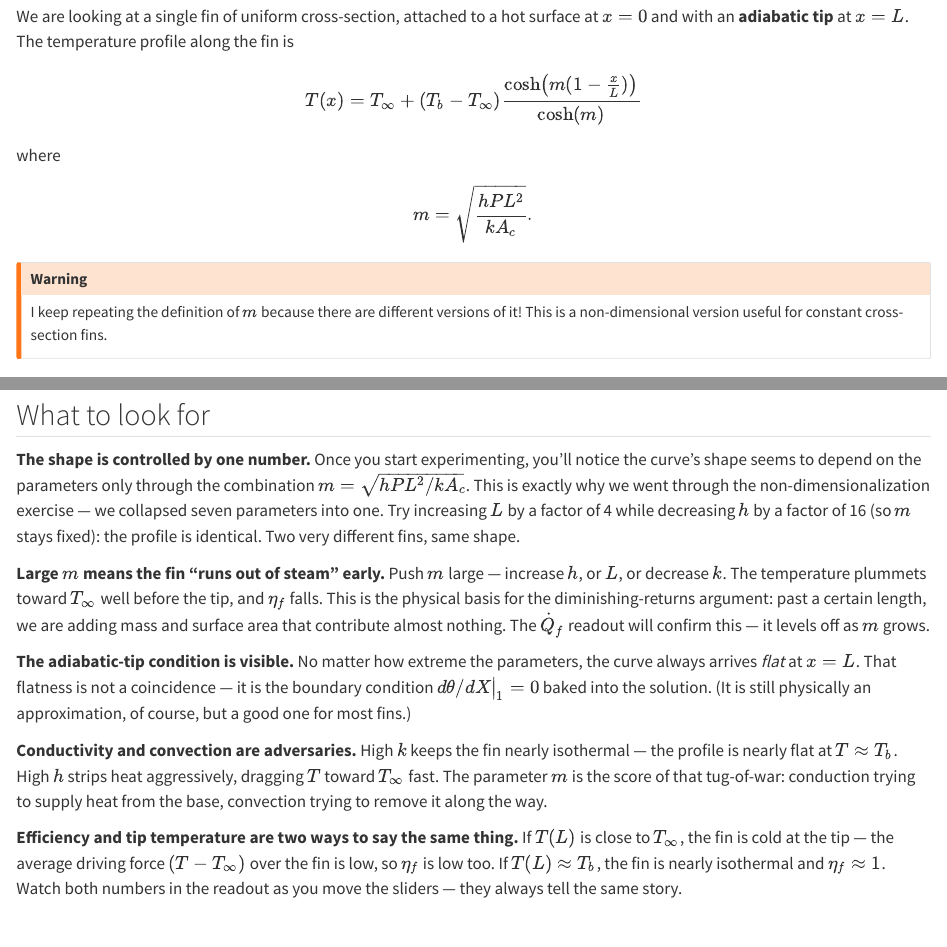
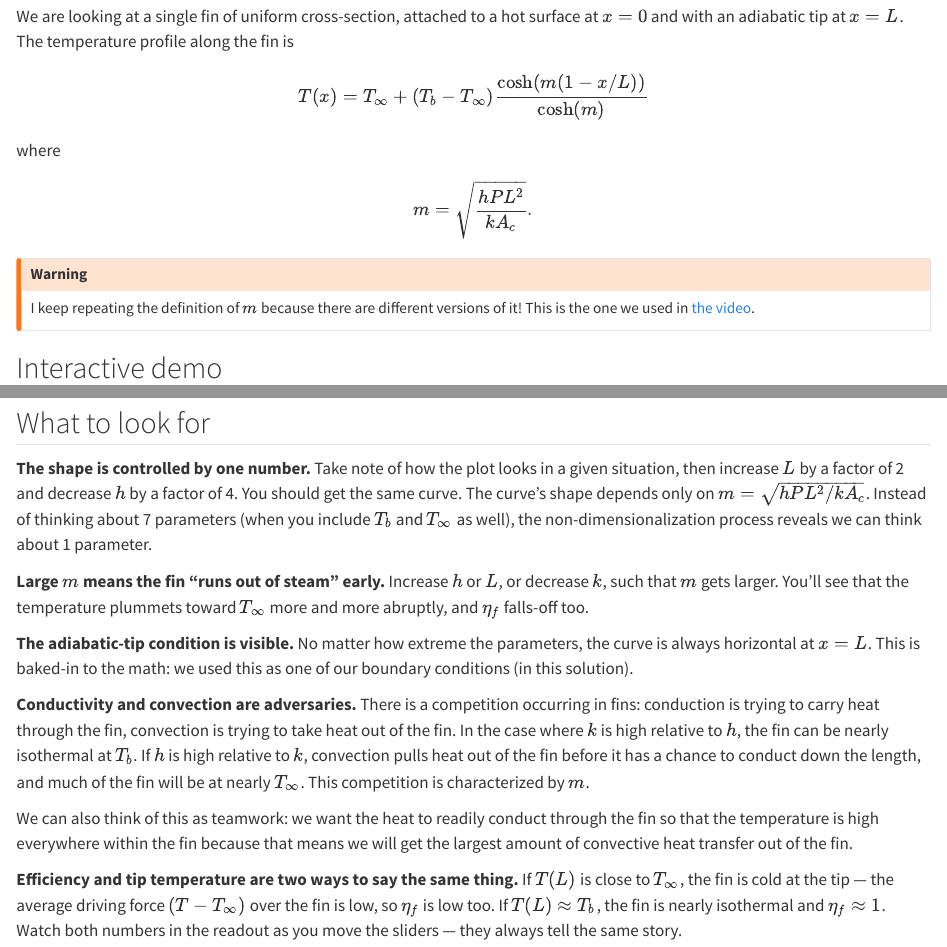
Before and after one commit to jeremy-koch/MCEN3022, a Quarto document (demos/fin_demo.qmd): the page in a window 1100 px wide, from 120 px down, and a second part further down, joined at a grey line. Rendered offline with R 4.5, knitr and Pandoc in place of Quarto, with nearby package versions.

Commit message:
editing demo

```diff
--- a/demos/fin_demo.qmd
+++ b/demos/fin_demo.qmd
@@ -2,6 +2,6 @@
 
 ## Setup
 
-We are looking at a single fin of uniform cross-section, attached to a hot surface at $x = 0$ and with an **adiabatic tip** at $x = L$. The temperature profile along the fin is
+We are looking at a single fin of uniform cross-section, attached to a hot surface at $x = 0$ and with an adiabatic tip at $x = L$. The temperature profile along the fin is
 
 $$
@@ -15,7 +15,7 @@
 $$
 
 ::: {.callout-warning}
-I keep repeating the definition of $m$ because there are different versions of it! This is a non-dimensional version useful for constant cross-section fins.
+I keep repeating the definition of $m$ because there are different versions of it! This is the one we used in [the video](https://canvas.colorado.edu/courses/136150/pages/fin-uniform-ac).
 :::
 
 
@@ -102,17 +102,20 @@
 
 
 
-**The shape is controlled by one number.**
-Once you start experimenting, you'll notice the curve's shape seems to depend on the parameters only through the combination $m = \sqrt{hPL^2/kA_c}$. This is exactly why we went through the non-dimensionalization exercise — we collapsed seven parameters into one. Try increasing $L$ by a factor of 4 while decreasing $h$ by a factor of 16 (so $m$ stays fixed): the profile is identical. Two very different fins, same shape.
+**The shape is controlled by one number.** Take note of how the plot looks in a given situation, then increase $L$ by a factor of 2 and decrease $h$ by a factor of 4. You should get the same curve. The curve's shape depends only on $m = \sqrt{hPL^2/kA_c}$. Instead of thinking about 7 parameters (when you include $T_b$ and $T_\infty$ as well), the non-dimensionalization process reveals we can think about 1 parameter.
 
 **Large $m$ means the fin "runs out of steam" early.**
-Push $m$ large — increase $h$, or $L$, or decrease $k$. The temperature plummets toward $T_\infty$ well before the tip, and $\eta_f$ falls. This is the physical basis for the diminishing-returns argument: past a certain length, we are adding mass and surface area that contribute almost nothing. The $\dot{Q}_f$ readout will confirm this — it levels off as $m$ grows.
+Increase $h$ or $L$, or decrease $k$, such that $m$ gets larger. You'll see that the temperature plummets toward $T_\infty$ more and more abruptly, and $\eta_f$ falls-off too.
 
 **The adiabatic-tip condition is visible.**
-No matter how extreme the parameters, the curve always arrives *flat* at $x = L$. That flatness is not a coincidence — it is the boundary condition $d\theta/dX\big|_1 = 0$ baked into the solution. (It is still physically an approximation, of course, but a good one for most fins.)
+No matter how extreme the parameters, the curve is always horizontal at $x = L$. This is baked-in to the math: we used this as one of our boundary conditions (in this solution).
 
 **Conductivity and convection are adversaries.**
-High $k$ keeps the fin nearly isothermal — the profile is nearly flat at $T \approx T_b$. High $h$ strips heat aggressively, dragging $T$ toward $T_\infty$ fast. The parameter $m$ is the score of that tug-of-war: conduction trying to supply heat from the base, convection trying to remove it along the way.
+There is a competition occurring in fins: conduction is trying to carry heat through the fin, convection is trying to take heat out of the fin. In the case where $k$ is high relative to $h$, the fin can be nearly isothermal at $T_b$. If $h$ is high relative to $k$, convection pulls heat out of the fin before it has a chance to conduct down the length, and much of the fin will be at nearly $T_\infty$. This competition is characterized by $m$.
+
+::: {.column-margin}
+We can also think of this as teamwork: we want the heat to readily conduct through the fin so that the temperature is high everywhere within the fin because that means we will get the largest amount of convective heat transfer out of the fin.
+:::
 
 **Efficiency and tip temperature are two ways to say the same thing.**
 If $T(L)$ is close to $T_\infty$, the fin is cold at the tip — the average driving force $(T - T_\infty)$ over the fin is low, so $\eta_f$ is low too. If $T(L) \approx T_b$, the fin is nearly isothermal and $\eta_f \approx 1$. Watch both numbers in the readout as you move the sliders — they always tell the same story.
```
Also changed, not shown: demos/fin_demo.qmd (10 more changed lines).
